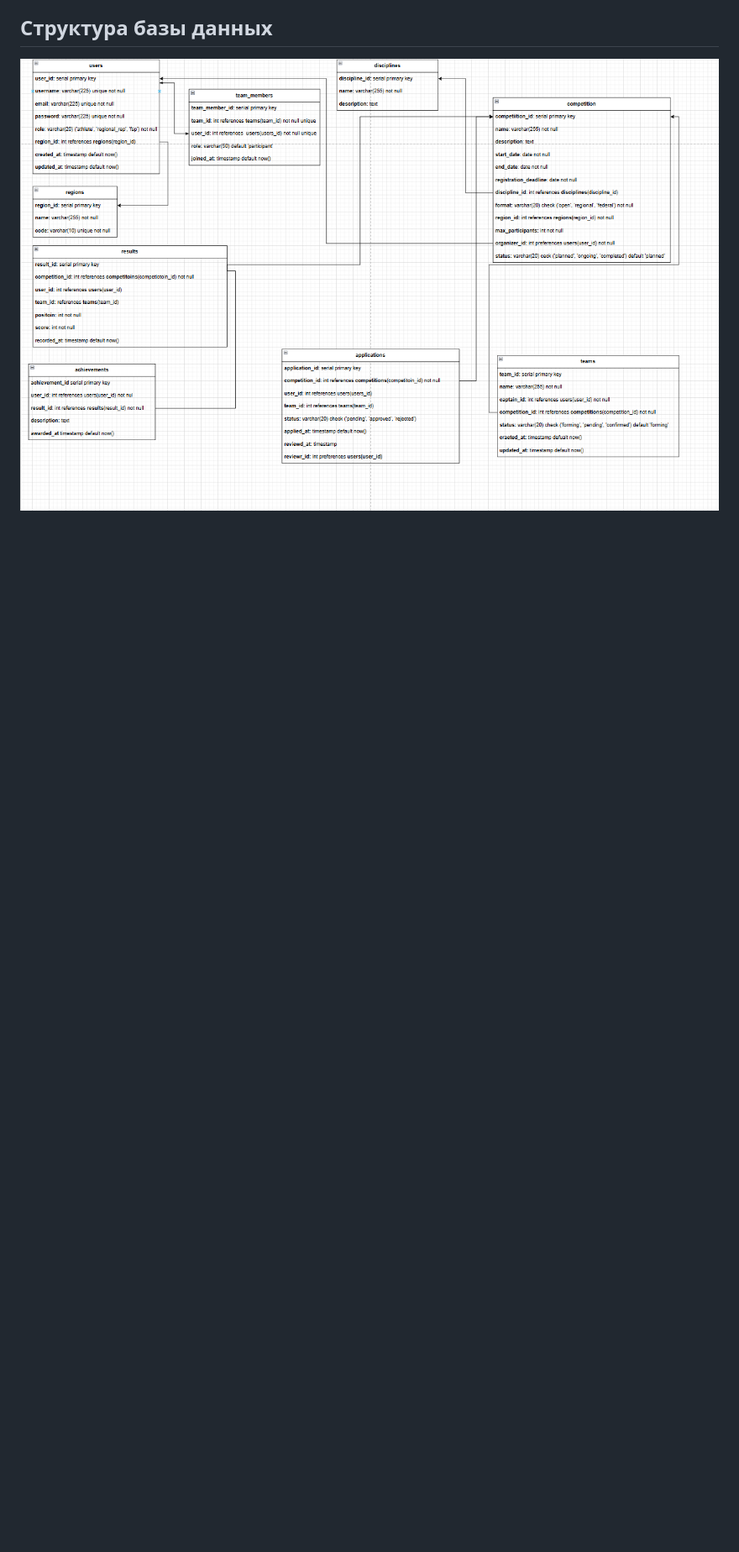
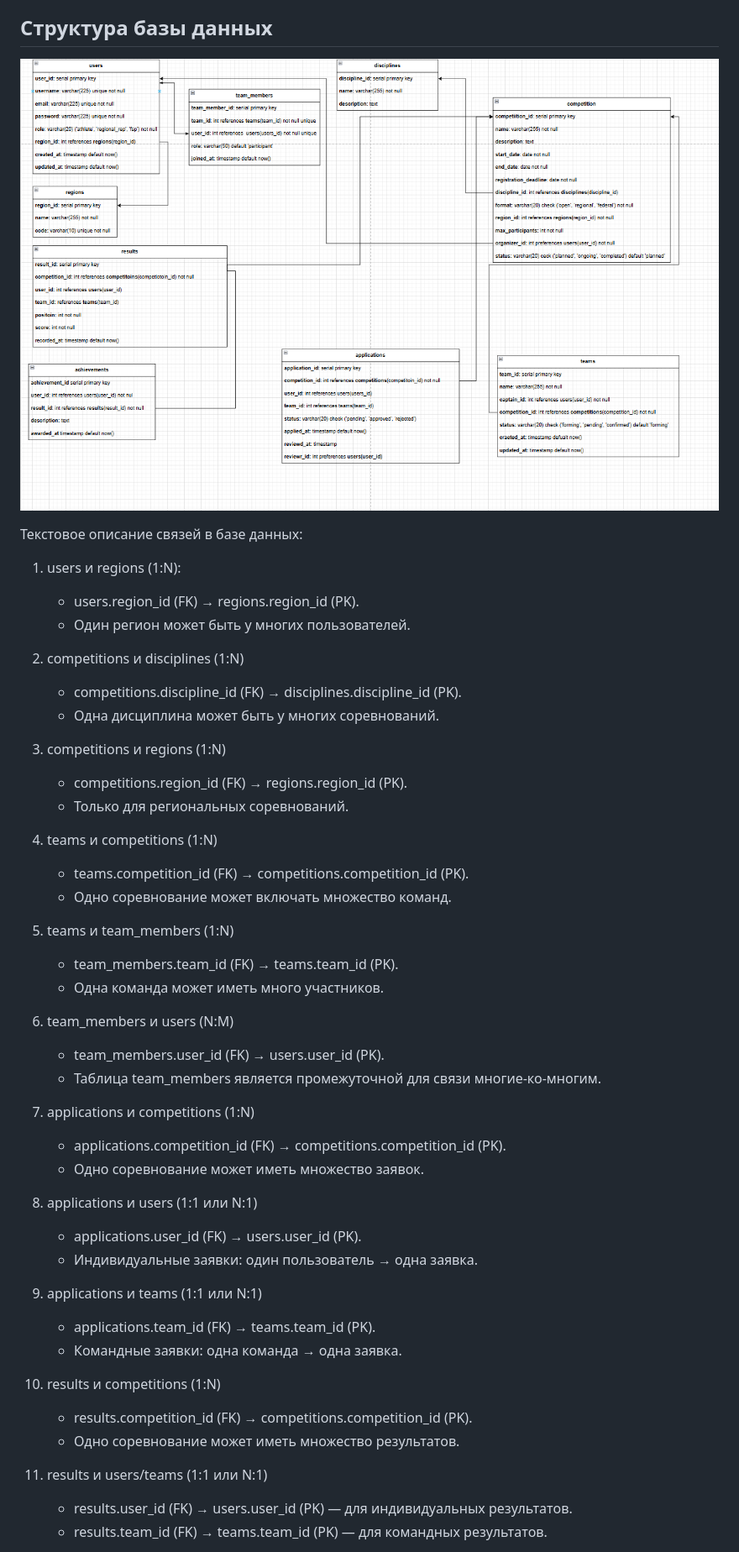
Before and after one commit to MasoNord/web-platform, a Markdown page: README.md, the part around the change printed below. Shown: that part at 84% size. Drawn GitHub-style; blank space fills up the shorter version.

```diff
--- a/README.md
+++ b/README.md
@@ -65,3 +53,49 @@ MVP Платформа для автоматизации процессов ру
 
 ## Структура базы данных
 ![alt text](image.png)
+
+Текстовое описание связей в базе данных:
+1. users и regions (1:N):
+    - users.region_id (FK) → regions.region_id (PK).
+    - Один регион может быть у многих пользователей.
+
+2. competitions и disciplines (1:N)
+    - competitions.discipline_id (FK) → disciplines.discipline_id (PK).
+    - Одна дисциплина может быть у многих соревнований.
+
+3. competitions и regions (1:N)
+    - competitions.region_id (FK) → regions.region_id (PK).
+    - Только для региональных соревнований.
+
+4. teams и competitions (1:N)
+    - teams.competition_id (FK) → competitions.competition_id (PK).
+    - Одно соревнование может включать множество команд.
+
+5. teams и team_members (1:N)
+    - team_members.team_id (FK) → teams.team_id (PK).
+    - Одна команда может иметь много участников.
+
+6. team_members и users (N:M)
+    - team_members.user_id (FK) → users.user_id (PK).
+    - Таблица team_members является промежуточной для связи многие-ко-многим.
+
+7. applications и competitions (1:N)
+    - applications.competition_id (FK) → competitions.competition_id (PK).
+    - Одно соревнование может иметь множество заявок.
+
+8. applications и users (1:1 или N:1)
+    - applications.user_id (FK) → users.user_id (PK).
+    - Индивидуальные заявки: один пользователь → одна заявка.
+
+9. applications и teams (1:1 или N:1)
+    - applications.team_id (FK) → teams.team_id (PK).
+    - Командные заявки: одна команда → одна заявка.
+
+10. results и competitions (1:N)
+    - results.competition_id (FK) → competitions.competition_id (PK).
+    - Одно соревнование может иметь множество результатов.
+
+11. results и users/teams (1:1 или N:1)
+    - results.user_id (FK) → users.user_id (PK) — для индивидуальных результатов.
+    - results.team_id (FK) → teams.team_id (PK) — для командных результатов.
+
```
Also changed, not shown: other parts of README.md (+31 -36 lines), image-1.png (added).
